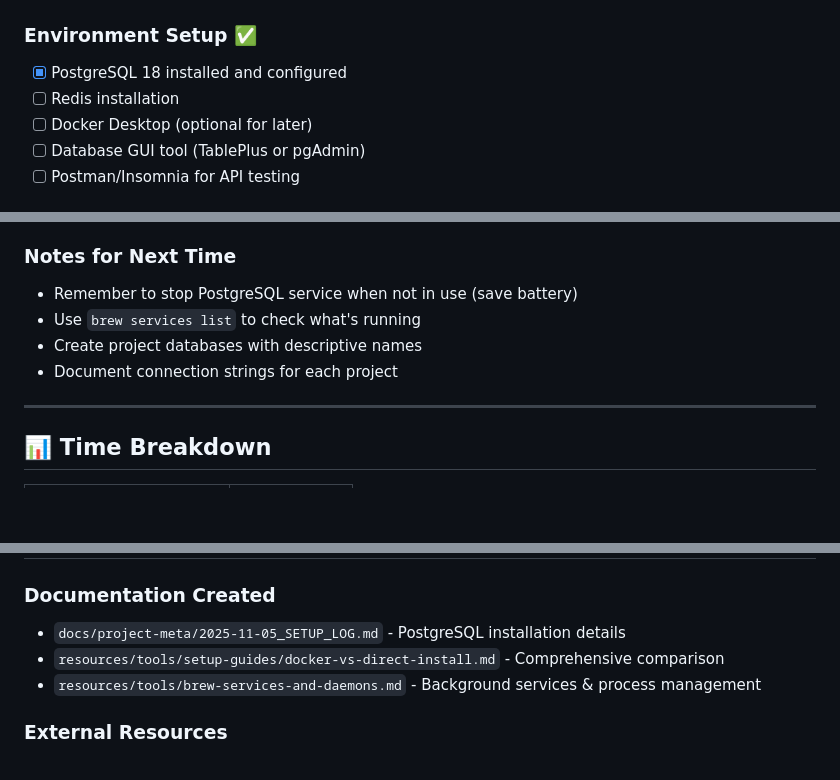
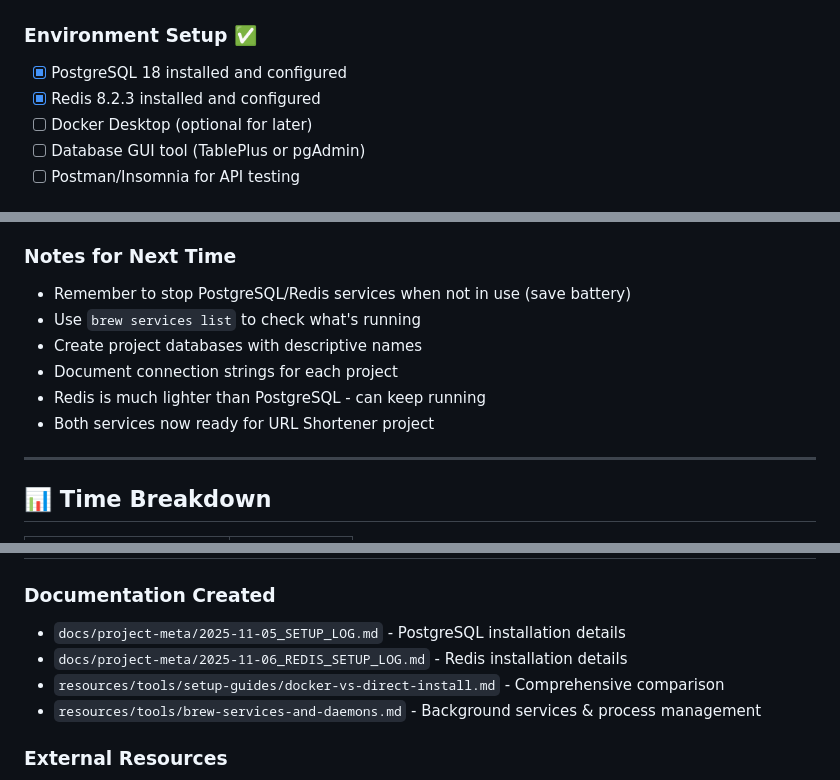
Before and after one commit to akhalinem/node-transition, a Markdown page: weekly-logs/week-00-fundamentals.md, 3 parts joined by grey strips. GitHub-like rendering; blank space fills up the shorter version.

```diff
--- a/weekly-logs/week-00-fundamentals.md
+++ b/weekly-logs/week-00-fundamentals.md
@@ -76,7 +129,7 @@
 ### Environment Setup ✅
 
 - [x] PostgreSQL 18 installed and configured
-- [ ] Redis installation
+- [x] Redis 8.2.3 installed and configured
 - [ ] Docker Desktop (optional for later)
 - [ ] Database GUI tool (TablePlus or pgAdmin)
 - [ ] Postman/Insomnia for API testing
@@ -137,10 +190,12 @@
 
 ### Notes for Next Time
 
-- Remember to stop PostgreSQL service when not in use (save battery)
+- Remember to stop PostgreSQL/Redis services when not in use (save battery)
 - Use `brew services list` to check what's running
 - Create project databases with descriptive names
 - Document connection strings for each project
+- Redis is much lighter than PostgreSQL - can keep running
+- Both services now ready for URL Shortener project
 
 ---
 
@@ -191,6 +246,7 @@
 ### Documentation Created
 
 - `docs/project-meta/2025-11-05_SETUP_LOG.md` - PostgreSQL installation details
+- `docs/project-meta/2025-11-06_REDIS_SETUP_LOG.md` - Redis installation details
 - `resources/tools/setup-guides/docker-vs-direct-install.md` - Comprehensive comparison
 - `resources/tools/brew-services-and-daemons.md` - Background services & process management
 
```
Also changed, not shown: other parts of weekly-logs/week-00-fundamentals.md (+53 -0 lines), GETTING_STARTED.md (+3 -1 lines), docs/project-meta/2025-11-06_REDIS_SETUP_LOG.md (added, +525 -0 lines).
